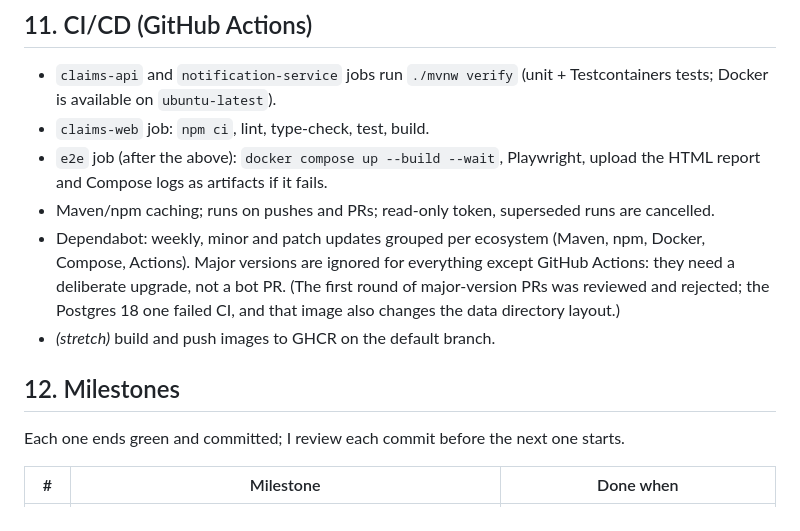
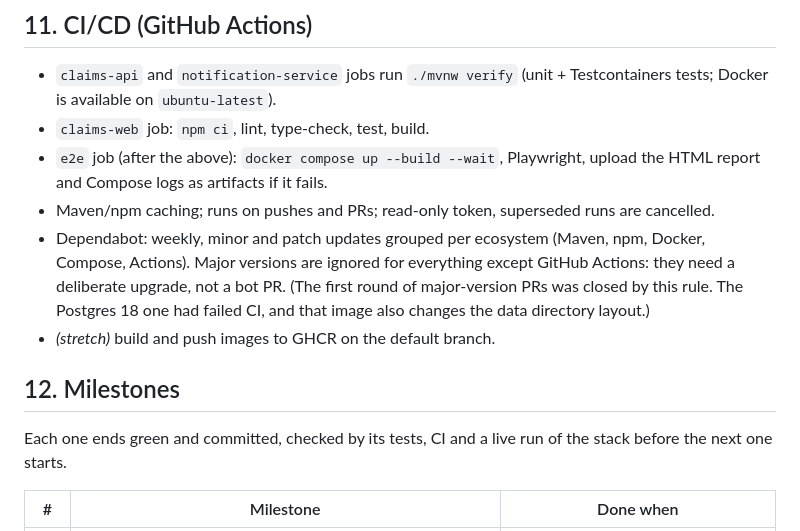
Before and after one commit to Daneomac/claims-portal, a Markdown page: docs/PLAN.md, the part around the change. Rendered like a GitHub page.

```diff
--- a/docs/PLAN.md
+++ b/docs/PLAN.md
@@ -548,13 +548,14 @@ The end-to-end test is the automated version of the interview demo.
 - Maven/npm caching; runs on pushes and PRs; read-only token, superseded runs are cancelled.
 - Dependabot: weekly, minor and patch updates grouped per ecosystem (Maven, npm, Docker,
   Compose, Actions). Major versions are ignored for everything except GitHub Actions: they
-  need a deliberate upgrade, not a bot PR. (The first round of major-version PRs was reviewed and
-  rejected; the Postgres 18 one failed CI, and that image also changes the data directory layout.)
+  need a deliberate upgrade, not a bot PR. (The first round of major-version PRs was closed by this
+  rule. The Postgres 18 one had failed CI, and that image also changes the data directory layout.)
 - *(stretch)* build and push images to GHCR on the default branch.
 
 ## 12. Milestones
 
-Each one ends green and committed; I review each commit before the next one starts.
+Each one ends green and committed, checked by its tests, CI and a live run of the stack before
+the next one starts.
 
 | # | Milestone | Done when |
 |---|---|---|
```
Also changed, not shown: README.md (+28 -16 lines).
